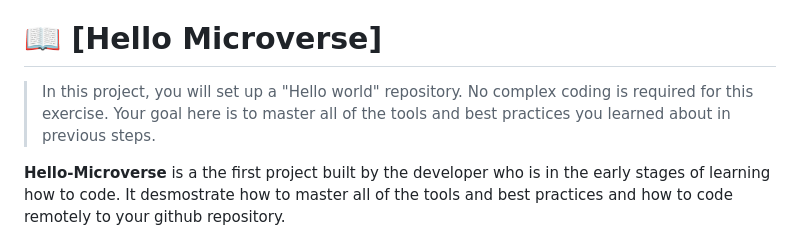
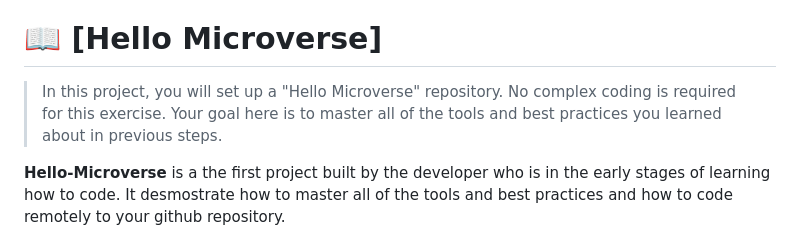
Before and after one commit to omer-creator/Hello_Microverse, a Markdown page: README.md, the part around the change. GitHub-like rendering.

```diff
--- a/README.md
+++ b/README.md
@@ -30,7 +30,7 @@
 
 # 📖 [Hello Microverse] <a name="about-project"></a>
 
-> In this project, you will set up a "Hello world" repository. No complex coding is required for this exercise. Your goal here is to master all of the tools and best practices you learned about in previous steps.
+> In this project, you will set up a "Hello Microverse" repository. No complex coding is required for this exercise. Your goal here is to master all of the tools and best practices you learned about in previous steps.
 
 **Hello-Microverse** is a the first project built by the developer who is in the early stages of learning how to code. It desmostrate how to master all of the tools and best practices and how to code remotely to your github repository.
 
```
